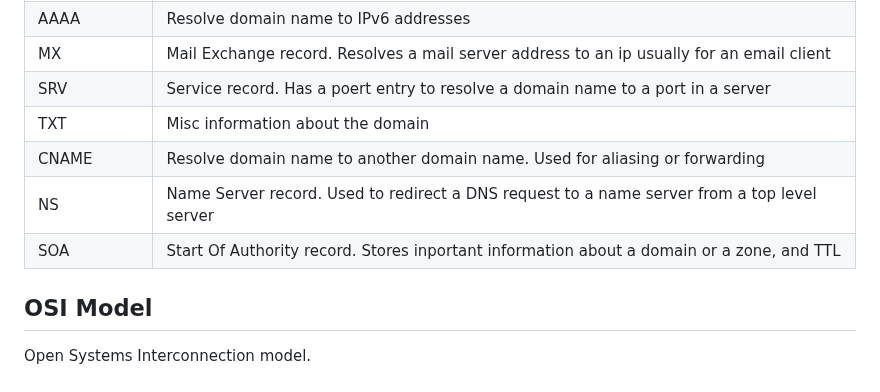
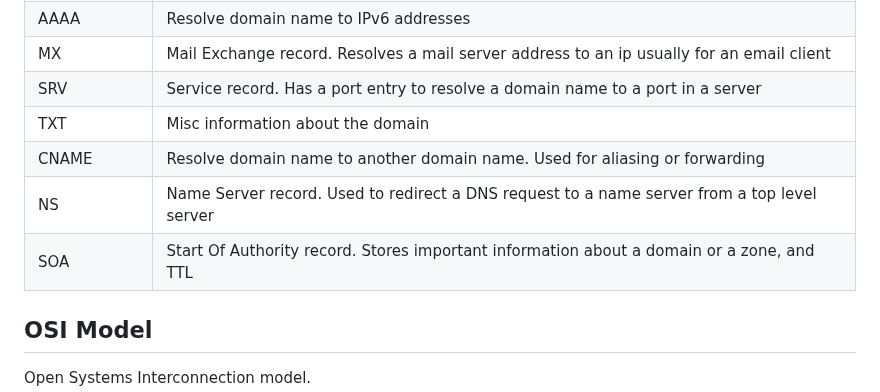
Before and after one commit to pranaovs/college-notes, a Markdown page: Semester-1/CS1009-Cyber_Security_Essentials/notes.md, the part around the change. Drawn GitHub-style.

Commit message:
CS1009: fix some typos in DNS records table

```diff
--- a/Semester-1/CS1009-Cyber_Security_Essentials/notes.md
+++ b/Semester-1/CS1009-Cyber_Security_Essentials/notes.md
@@ -60,11 +60,11 @@ Example: <www.example.com>
 | A   | Resolve domain name to IPv4 addresses   |
 | AAAA   | Resolve domain name to IPv6 addresses   |
 | MX   | Mail Exchange record. Resolves a mail server address to an ip usually for an email client   |
-| SRV | Service record. Has a poert entry to resolve a domain name to a port in a server   |
+| SRV | Service record. Has a port entry to resolve a domain name to a port in a server   |
 | TXT | Misc information about the domain |
 | CNAME | Resolve domain name to another domain name. Used for aliasing or forwarding |
 | NS | Name Server record. Used to redirect a DNS request to a name server from a top level server |
-| SOA | Start Of Authority record. Stores inportant information about a domain or a zone, and TTL |
+| SOA | Start Of Authority record. Stores important information about a domain or a zone, and TTL |
 
 ## OSI Model
 
```
